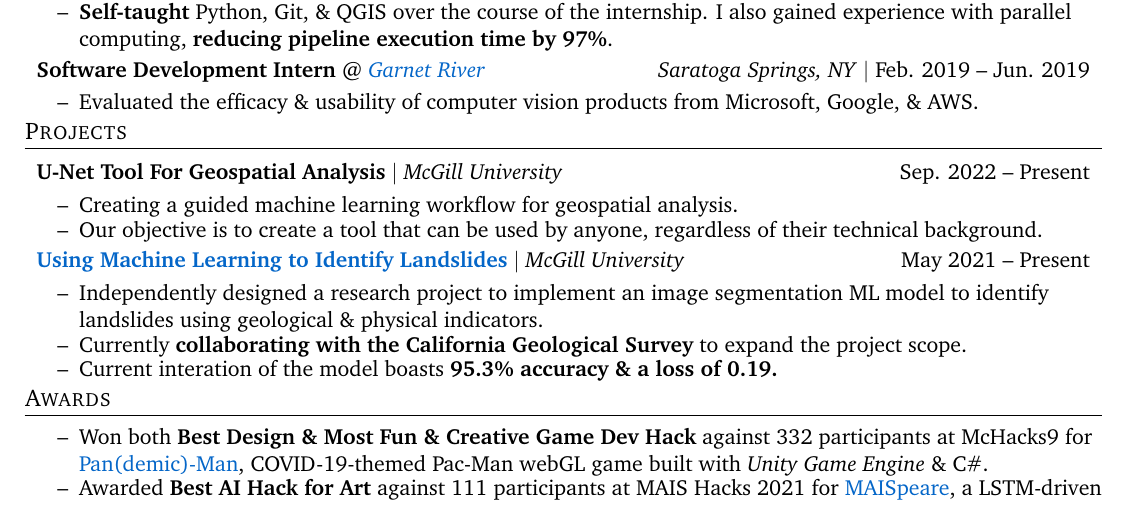
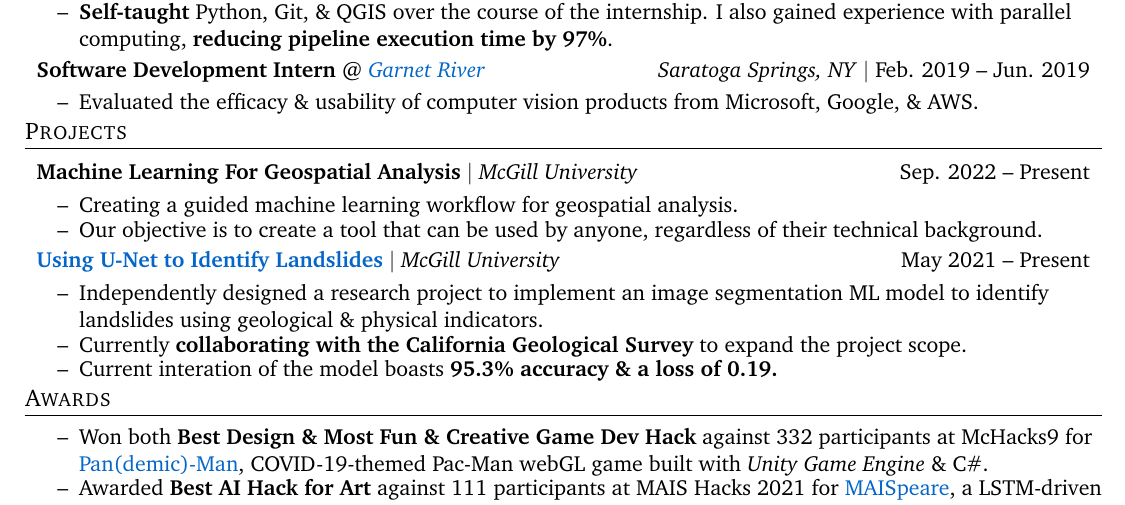
Before and after one commit to nredick/portfolio, a LaTeX CV (cv.tex): part of the page, cut so that both start at the same text. Compiled offline with pdfLaTeX.

Commit message:
update project titles

```diff
--- a/cv.tex
+++ b/cv.tex
@@ -239,14 +239,14 @@
 \section{Projects}
 \spaceaftersectionheading
 
-\project{U-Net Tool For Geospatial Analysis}{McGill University}{Sep. 2022 -- Present}{
+\project{Machine Learning For Geospatial Analysis}{McGill University}{Sep. 2022 -- Present}{
     \BeginCVItemList
     \CVitem{Creating a guided machine learning workflow for geospatial analysis.}
     \CVitem{Our objective is to create a tool that can be used by anyone, regardless of their technical background.}
     \EndCVItemList
 }\spacebetweenitems
 
-\project{\href{https://tensorboard.dev/experiment/1Wfk0uKbT0OTM34i7SzliA}{Using Machine Learning to Identify Landslides}}{McGill University}{May 2021 -- Present}{
+\project{\href{https://tensorboard.dev/experiment/1Wfk0uKbT0OTM34i7SzliA}{Using U-Net to Identify Landslides}}{McGill University}{May 2021 -- Present}{
     \BeginCVItemList
     \CVitem{Independently designed a research project to implement an image segmentation ML model to identify landslides using geological \& physical indicators.}
     \CVitem{Currently \textbf{collaborating with the California Geological Survey} to expand the project scope.} %implement new methods into the landslide identification workflow \& to improve the performance of the model.
```
Also changed, not shown: cv.pdf.
